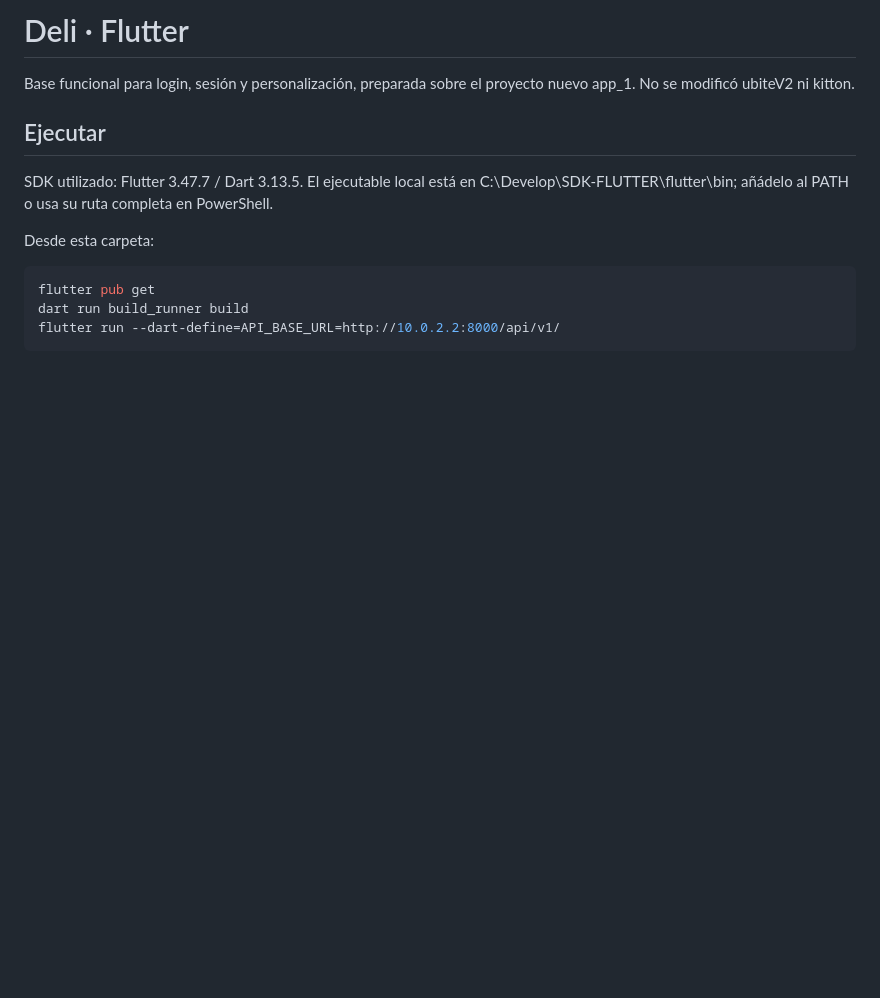
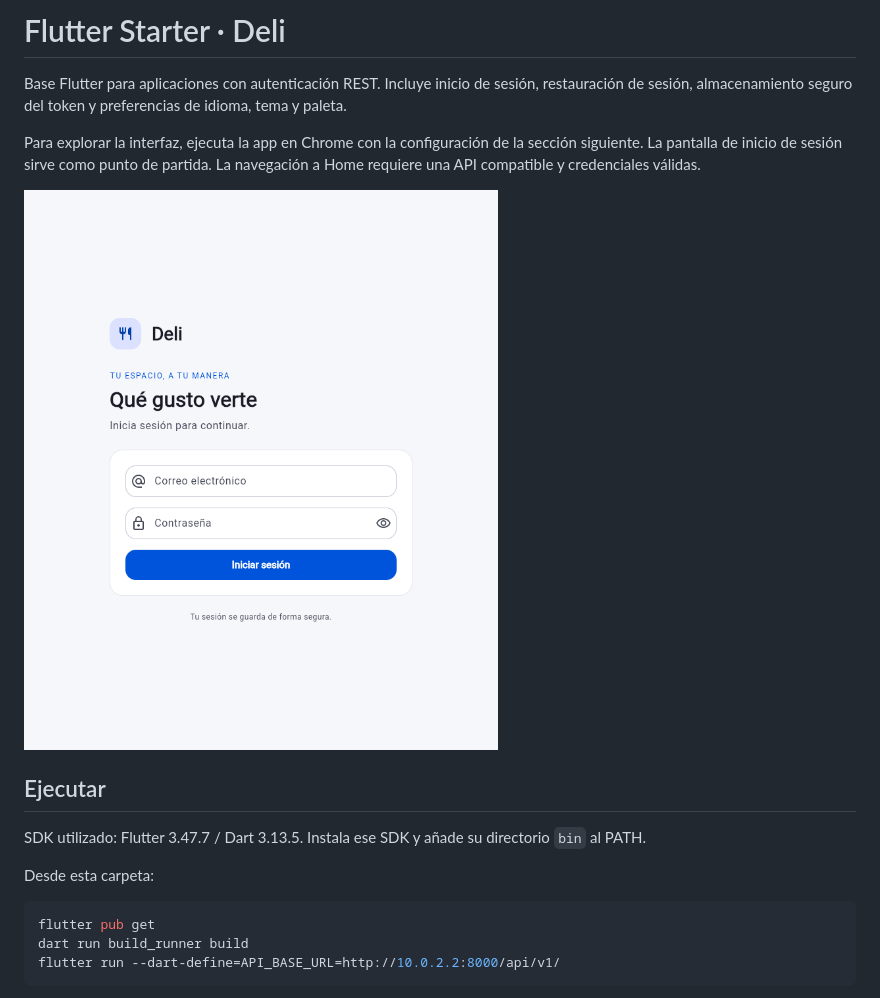
Before and after one commit to 3mm404/flutter-starter, a Markdown page: README.md, the part around the change. Rendered like a GitHub page; pictures changed too: docs/capturas/inicio-de-sesion.png (added); blank space fills up the shorter version.

Commit message:
Presentar Flutter Starter y añadir CI

```diff
--- a/README.md
+++ b/README.md
@@ -1,10 +1,14 @@
-# Deli · Flutter
+# Flutter Starter · Deli
 
-Base funcional para login, sesión y personalización, preparada sobre el proyecto nuevo app_1. No se modificó ubiteV2 ni kitton.
+Base Flutter para aplicaciones con autenticación REST. Incluye inicio de sesión, restauración de sesión, almacenamiento seguro del token y preferencias de idioma, tema y paleta.
+
+Para explorar la interfaz, ejecuta la app en Chrome con la configuración de la sección siguiente. La pantalla de inicio de sesión sirve como punto de partida. La navegación a Home requiere una API compatible y credenciales válidas.
+
+![Pantalla de inicio de sesión de Flutter Starter en navegador](docs/capturas/inicio-de-sesion.png)
 
 ## Ejecutar
 
-SDK utilizado: Flutter 3.47.7 / Dart 3.13.5. El ejecutable local está en C:\Develop\SDK-FLUTTER\flutter\bin; añádelo al PATH o usa su ruta completa en PowerShell.
+SDK utilizado: Flutter 3.47.7 / Dart 3.13.5. Instala ese SDK y añade su directorio `bin` al PATH.
 
 Desde esta carpeta:
 
```
Also changed, not shown: 1 other file.
